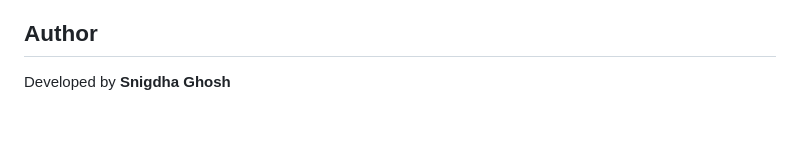
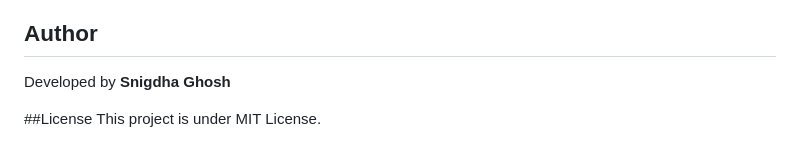
Before and after one commit to Snigdhaaghosh/Bakery-Website, a Markdown page: README.md, the part around the change. Drawn GitHub-style; blank space fills up the shorter version.

Commit message:
Add license section to README

```diff
--- a/README.md
+++ b/README.md
@@ -113,3 +113,6 @@ No additional setup, dependencies, or build steps are required.
 
 ## Author
 Developed by **Snigdha Ghosh**
+
+##License
+This project is under MIT License.
```
